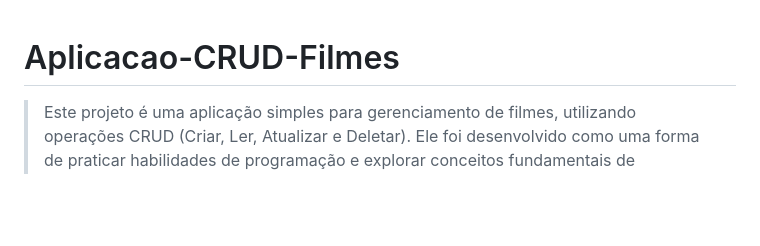
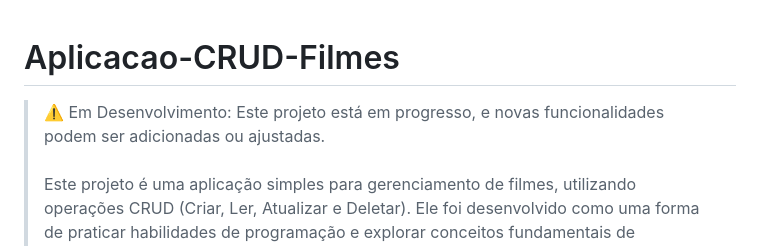
Before and after one commit to VictorHugo-7/Aplicacao-CRUD-Filmes, a Markdown page: README.md, the part around the change. Drawn GitHub-style; blank space fills up the shorter version.

```diff
--- a/README.md
+++ b/README.md
@@ -1,4 +1,6 @@
 # Aplicacao-CRUD-Filmes
+> ⚠️ Em Desenvolvimento: Este projeto está em progresso, e novas funcionalidades podem ser adicionadas ou ajustadas.
+> <br><br>
 > Este projeto é uma aplicação simples para gerenciamento de filmes, utilizando operações CRUD (Criar, Ler, Atualizar e Deletar). Ele foi desenvolvido como uma forma de praticar habilidades de programação e explorar conceitos fundamentais de desenvolvimento web e banco de dados.
 
 ## Funcionalidades
```
